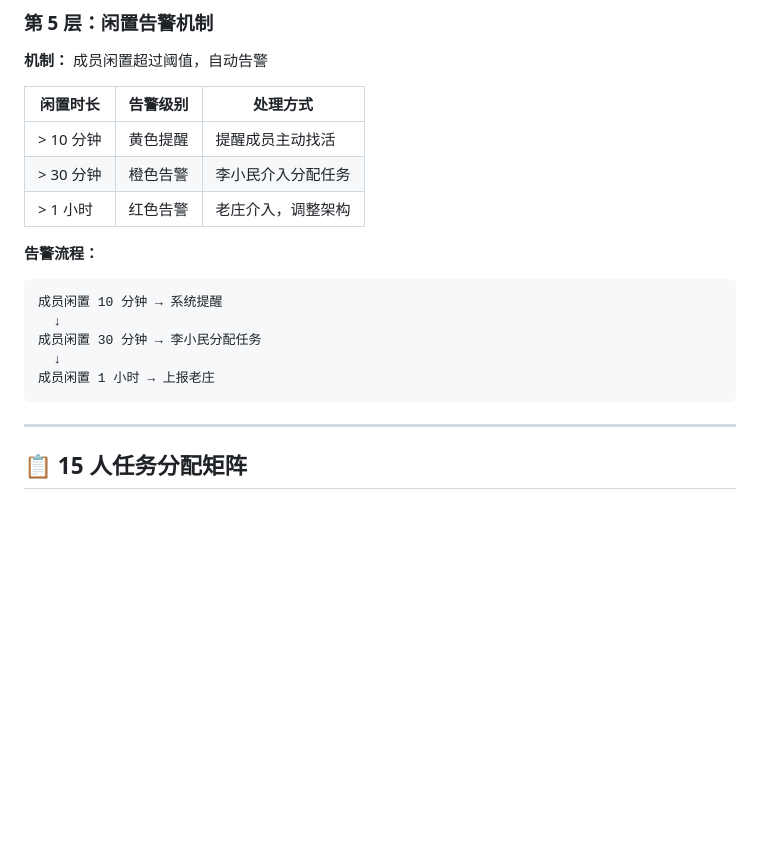
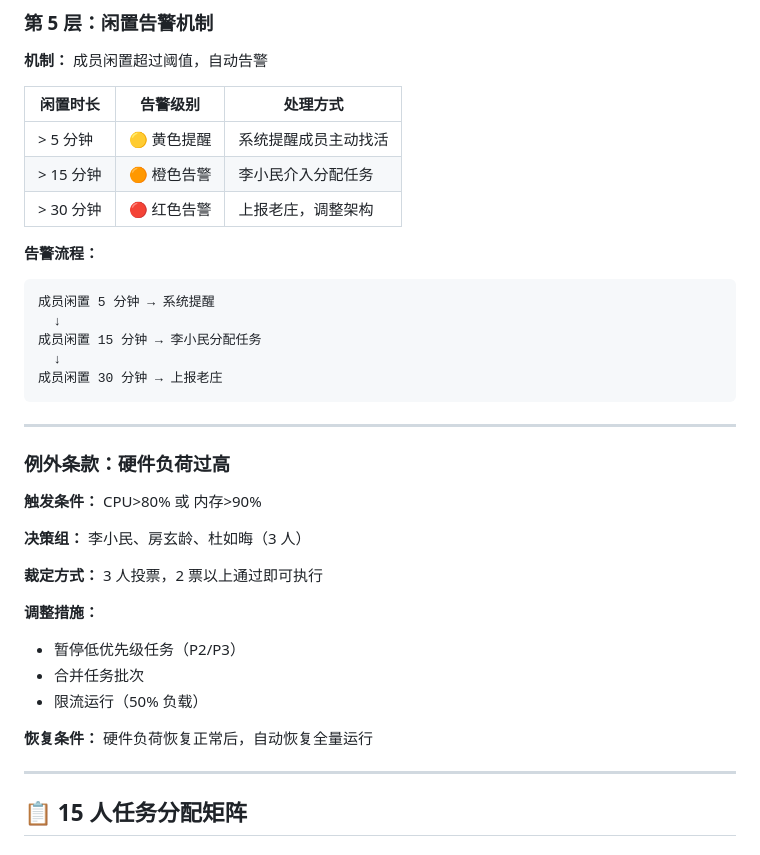
Before and after one commit to bjd1129-create/hxai, a Markdown page: team-hexaflow/ANTI_IDLE_MECHANISM.md, the part around the change. Drawn GitHub-style; blank space fills up the shorter version.

Commit message:
🛡️ 防闲置机制同步：5/15/30 分钟告警 + 硬件负荷例外条款

````diff
--- a/team-hexaflow/ANTI_IDLE_MECHANISM.md
+++ b/team-hexaflow/ANTI_IDLE_MECHANISM.md
@@ -136,18 +136,35 @@ if member.idle_time > 10:
 
 | 闲置时长 | 告警级别 | 处理方式 |
 |----------|----------|----------|
-| > 10 分钟 | 黄色提醒 | 提醒成员主动找活 |
-| > 30 分钟 | 橙色告警 | 李小民介入分配任务 |
-| > 1 小时 | 红色告警 | 老庄介入，调整架构 |
+| > 5 分钟 | 🟡 黄色提醒 | 系统提醒成员主动找活 |
+| > 15 分钟 | 🟠 橙色告警 | 李小民介入分配任务 |
+| > 30 分钟 | 🔴 红色告警 | 上报老庄，调整架构 |
 
 **告警流程：**
 ```
-成员闲置 10 分钟 → 系统提醒
+成员闲置 5 分钟 → 系统提醒
   ↓
-成员闲置 30 分钟 → 李小民分配任务
+成员闲置 15 分钟 → 李小民分配任务
   ↓
-成员闲置 1 小时 → 上报老庄
+成员闲置 30 分钟 → 上报老庄
 ```
+
+---
+
+### **例外条款：硬件负荷过高**
+
+**触发条件：** CPU>80% 或 内存>90%
+
+**决策组：** 李小民、房玄龄、杜如晦（3 人）
+
+**裁定方式：** 3 人投票，2 票以上通过即可执行
+
+**调整措施：**
+- 暂停低优先级任务（P2/P3）
+- 合并任务批次
+- 限流运行（50% 负载）
+
+**恢复条件：** 硬件负荷恢复正常后，自动恢复全量运行
 
 ---
 
````
